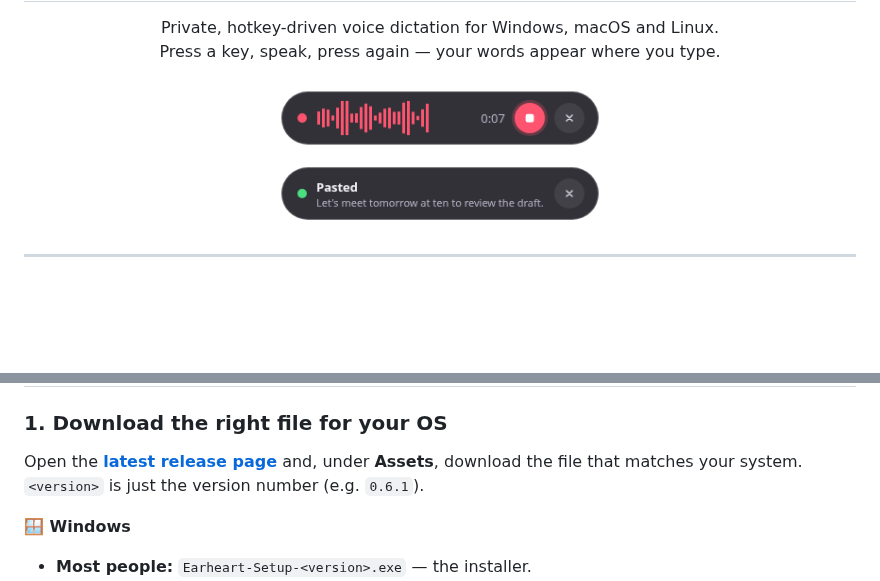
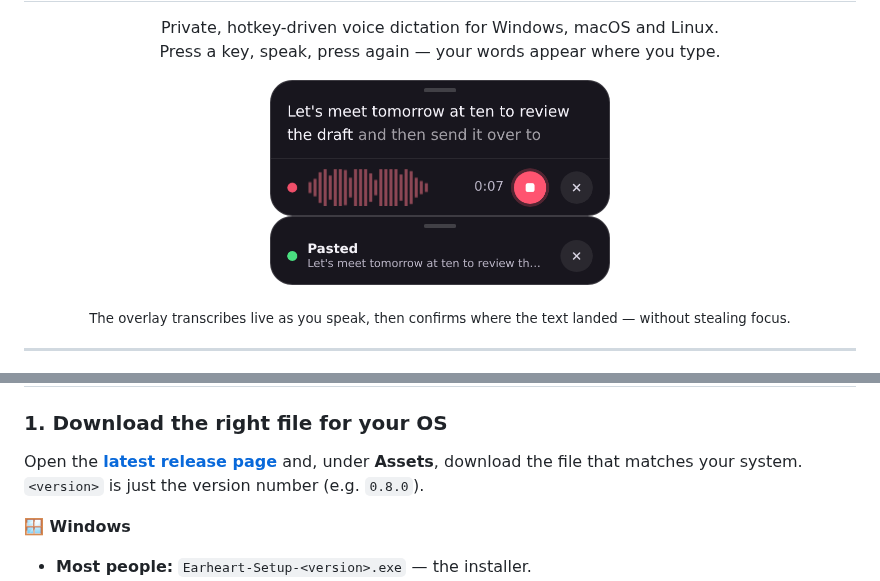
Before and after one commit to cleanunicorn/earheart, a Markdown page: README.md, 2 parts joined by grey strips. Rendered like a GitHub page; pictures changed too: docs/screenshots/overlay-done.png, docs/screenshots/overlay-recording.png; blank space fills up the shorter version.

Commit message:
docs(readme): refresh overlay screenshots and update install example
The overlay screenshots predated the live-transcription redesign (the old
pill + "Pasted" toast). Regenerate them from the current overlay markup and
CSS so they show the unified card: the live transcript growing on top, with
the meter, timer, stop and cancel controls along the bottom.

Also bump the version placeholder example to 0.8.0 and clarify the hero
caption/alt text to describe the live transcript.

Co-Authored-By: Claude Opus 4.8 (1M context) <noreply@anthropic.com>
Claude-Session: https://claude.ai/code/session_019hvRCS9D3d6UMBdAzjW7mn

```diff
--- a/README.md
+++ b/README.md
@@ -10,8 +10,12 @@
 </p>
 
 <p align="center">
-  <img src="docs/screenshots/overlay-recording.png" width="340" alt="Earheart recording overlay" /><br/>
-  <img src="docs/screenshots/overlay-done.png" width="340" alt="Earheart after pasting the transcript" />
+  <img src="docs/screenshots/overlay-recording.png" width="340" alt="Earheart overlay showing a live transcript while recording" /><br/>
+  <img src="docs/screenshots/overlay-done.png" width="340" alt="Earheart overlay confirming the transcript was pasted" />
+</p>
+
+<p align="center">
+  <sub>The overlay transcribes live as you speak, then confirms where the text landed — without stealing focus.</sub>
 </p>
 
 ---
@@ -68,7 +72,7 @@ OpenAI-compatible HTTP clients**, so you can choose where your voice goes:
 
 Open the **[latest release page](https://github.com/cleanunicorn/earheart/releases/latest)**
 and, under **Assets**, download the file that matches your system. `<version>`
-is just the version number (e.g. `0.6.1`).
+is just the version number (e.g. `0.8.0`).
 
 **🪟 Windows**
 
```
